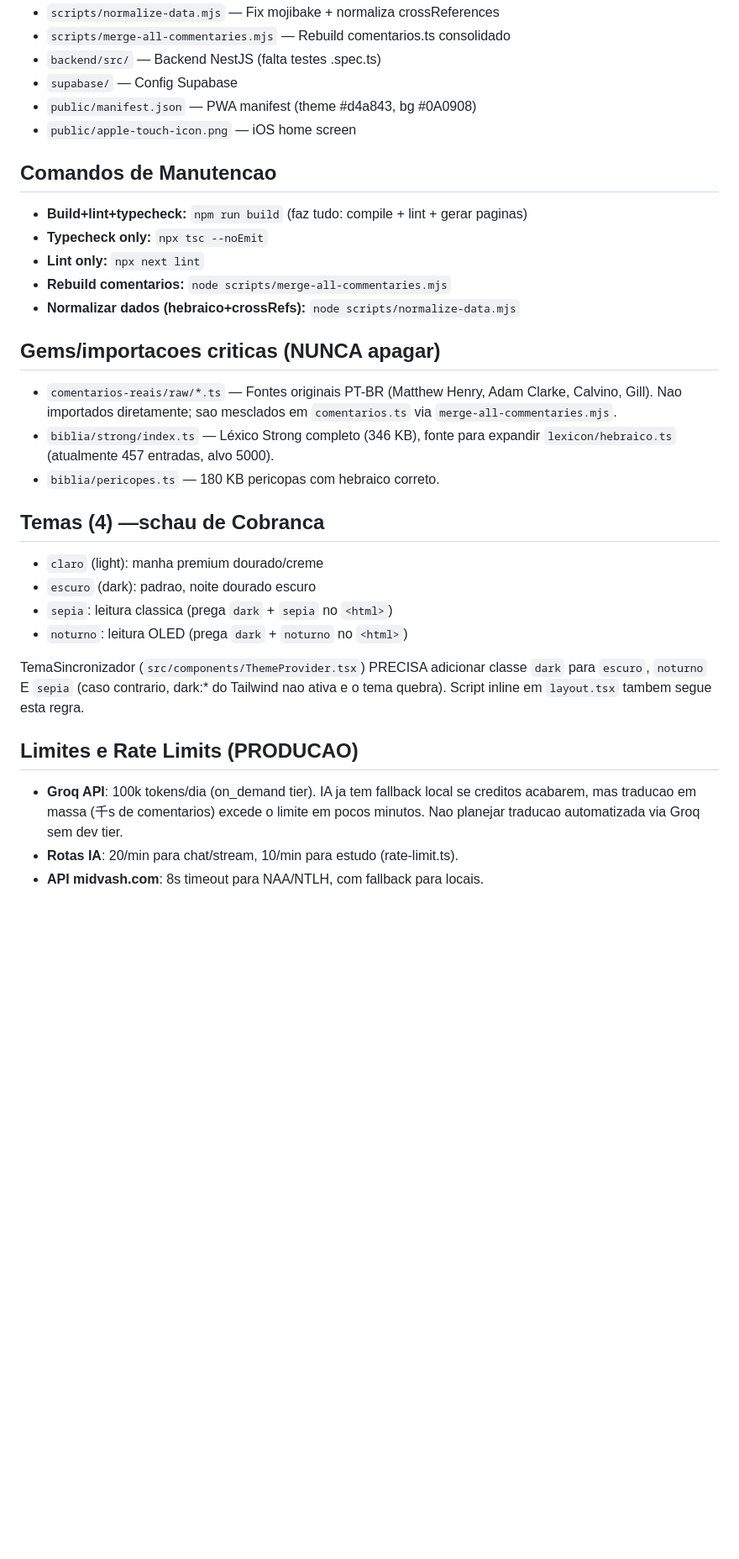
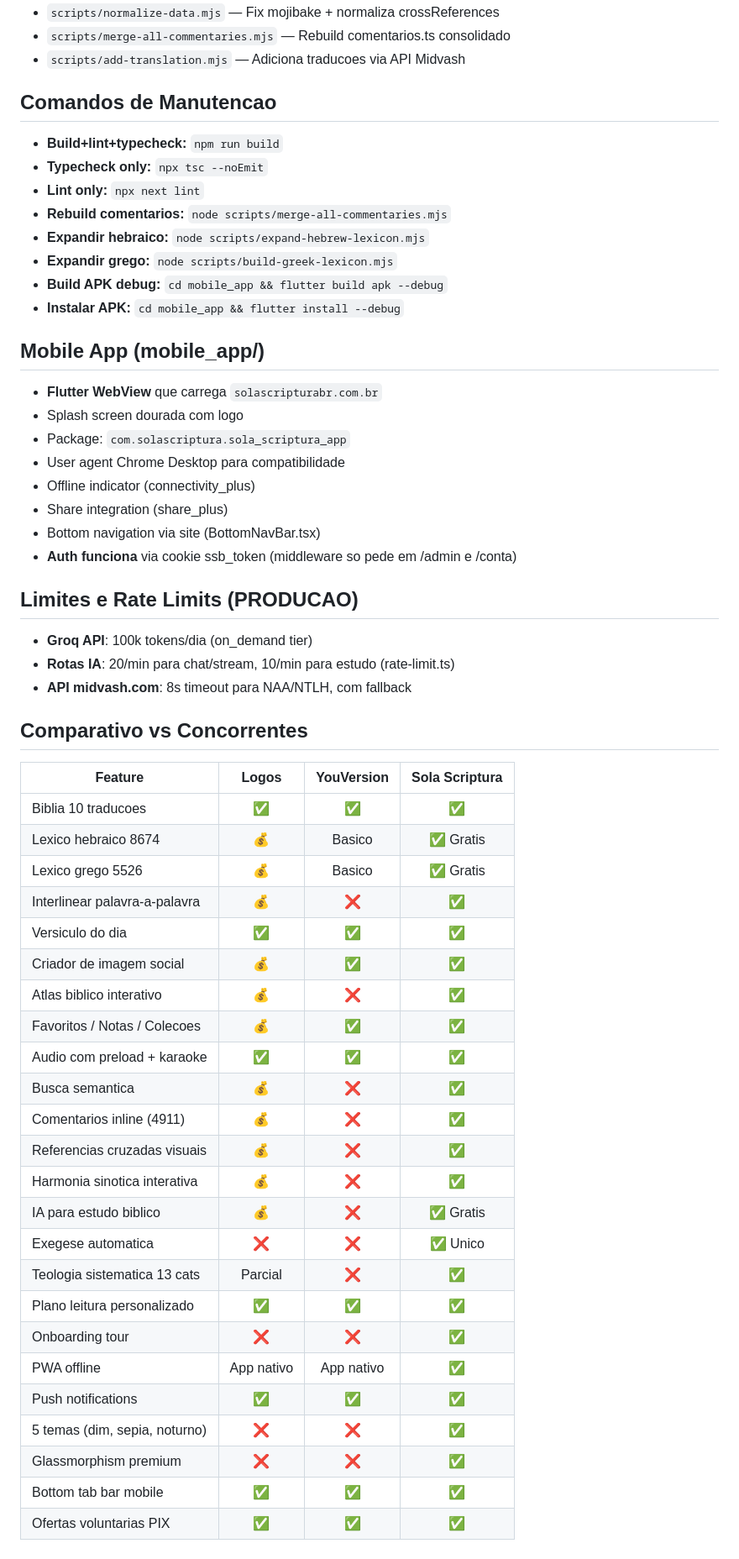
Before and after one commit to psimariojunior/sola-scriptura-br, a Markdown page: AGENTS.md, the part around one of its changes. Shown at 84% size. Drawn GitHub-style; blank space fills up the shorter version.

Commit message:
docs: update AGENTS.md with all new features from session

```diff
--- a/AGENTS.md
+++ b/AGENTS.md
@@ -169,35 +256,56 @@ Plataforma de estudo biblico academico completa, melhor que o Logos. Site + App
 - `scripts/normalize-data.mjs` — Fix mojibake + normaliza crossReferences
 - `scripts/merge-all-commentaries.mjs` — Rebuild comentarios.ts consolidado
-- `backend/src/` — Backend NestJS (falta testes .spec.ts)
-- `supabase/` — Config Supabase
-- `public/manifest.json` — PWA manifest (theme #d4a843, bg #0A0908)
-- `public/apple-touch-icon.png` — iOS home screen
+- `scripts/add-translation.mjs` — Adiciona traducoes via API Midvash
 
 ## Comandos de Manutencao
-- **Build+lint+typecheck:** `npm run build` (faz tudo: compile + lint + gerar paginas)
+- **Build+lint+typecheck:** `npm run build`
 - **Typecheck only:** `npx tsc --noEmit`
 - **Lint only:** `npx next lint`
 - **Rebuild comentarios:** `node scripts/merge-all-commentaries.mjs`
-- **Normalizar dados (hebraico+crossRefs):** `node scripts/normalize-data.mjs`
+- **Expandir hebraico:** `node scripts/expand-hebrew-lexicon.mjs`
+- **Expandir grego:** `node scripts/build-greek-lexicon.mjs`
+- **Build APK debug:** `cd mobile_app && flutter build apk --debug`
+- **Instalar APK:** `cd mobile_app && flutter install --debug`
 
-## Gems/importacoes criticas (NUNCA apagar)
-- `comentarios-reais/raw/*.ts` — Fontes originais PT-BR (Matthew Henry, Adam Clarke, Calvino, Gill). Nao importados diretamente; sao mesclados em `comentarios.ts` via `merge-all-commentaries.mjs`.
-- `biblia/strong/index.ts` — Léxico Strong completo (346 KB), fonte para expandir `lexicon/hebraico.ts` (atualmente 457 entradas, alvo 5000).
-- `biblia/pericopes.ts` — 180 KB pericopas com hebraico correto.
-
-## Temas (4) —schau de Cobranca
-- `claro` (light): manha premium dourado/creme
-- `escuro` (dark): padrao, noite dourado escuro
-- `sepia`: leitura classica (prega `dark` + `sepia` no `<html>`)
-- `noturno`: leitura OLED (prega `dark` + `noturno` no `<html>`)
-
-TemaSincronizador (`src/components/ThemeProvider.tsx`) PRECISA adicionar classe
-`dark` para `escuro`, `noturno` E `sepia` (caso contrario, dark:* do Tailwind nao
-ativa e o tema quebra). Script inline em `layout.tsx` tambem segue esta regra.
+## Mobile App (mobile_app/)
+- **Flutter WebView** que carrega `solascripturabr.com.br`
+- Splash screen dourada com logo
+- Package: `com.solascriptura.sola_scriptura_app`
+- User agent Chrome Desktop para compatibilidade
+- Offline indicator (connectivity_plus)
+- Share integration (share_plus)
+- Bottom navigation via site (BottomNavBar.tsx)
+- **Auth funciona** via cookie ssb_token (middleware so pede em /admin e /conta)
 
 ## Limites e Rate Limits (PRODUCAO)
-- **Groq API**: 100k tokens/dia (on_demand tier). IA ja tem fallback local se
-  creditos acabarem, mas traducao em massa (千s de comentarios) excede o limite
-  em pocos minutos. Nao planejar traducao automatizada via Groq sem dev tier.
-- **Rotas IA**: 20/min para chat/stream, 10/min para estudo (rate-limit.ts).
-- **API midvash.com**: 8s timeout para NAA/NTLH, com fallback para locais.
+- **Groq API**: 100k tokens/dia (on_demand tier)
+- **Rotas IA**: 20/min para chat/stream, 10/min para estudo (rate-limit.ts)
+- **API midvash.com**: 8s timeout para NAA/NTLH, com fallback
+
+## Comparativo vs Concorrentes
+| Feature | Logos | YouVersion | Sola Scriptura |
+|---------|:-----:|:----------:|:--------------:|
+| Biblia 10 traducoes | ✅ | ✅ | ✅ |
+| Lexico hebraico 8674 | 💰 | Basico | ✅ Gratis |
+| Lexico grego 5526 | 💰 | Basico | ✅ Gratis |
+| Interlinear palavra-a-palavra | 💰 | ❌ | ✅ |
+| Versiculo do dia | ✅ | ✅ | ✅ |
+| Criador de imagem social | 💰 | ✅ | ✅ |
+| Atlas biblico interativo | 💰 | ❌ | ✅ |
+| Favoritos / Notas / Colecoes | 💰 | ✅ | ✅ |
+| Audio com preload + karaoke | ✅ | ✅ | ✅ |
+| Busca semantica | 💰 | ❌ | ✅ |
+| Comentarios inline (4911) | 💰 | ❌ | ✅ |
+| Referencias cruzadas visuais | 💰 | ❌ | ✅ |
+| Harmonia sinotica interativa | 💰 | ❌ | ✅ |
+| IA para estudo biblico | 💰 | ❌ | ✅ Gratis |
+| Exegese automatica | ❌ | ❌ | ✅ Unico |
+| Teologia sistematica 13 cats | Parcial | ❌ | ✅ |
+| Plano leitura personalizado | ✅ | ✅ | ✅ |
+| Onboarding tour | ❌ | ❌ | ✅ |
+| PWA offline | App nativo | App nativo | ✅ |
+| Push notifications | ✅ | ✅ | ✅ |
+| 5 temas (dim, sepia, noturno) | ❌ | ❌ | ✅ |
+| Glassmorphism premium | ❌ | ❌ | ✅ |
+| Bottom tab bar mobile | ✅ | ✅ | ✅ |
+| Ofertas voluntarias PIX | ✅ | ✅ | ✅ |
```
Also changed, not shown: other parts of AGENTS.md (+144 -57 lines).
